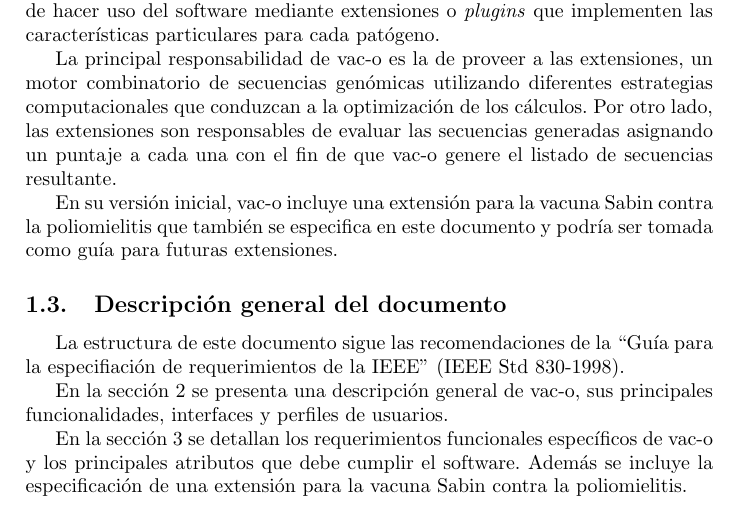
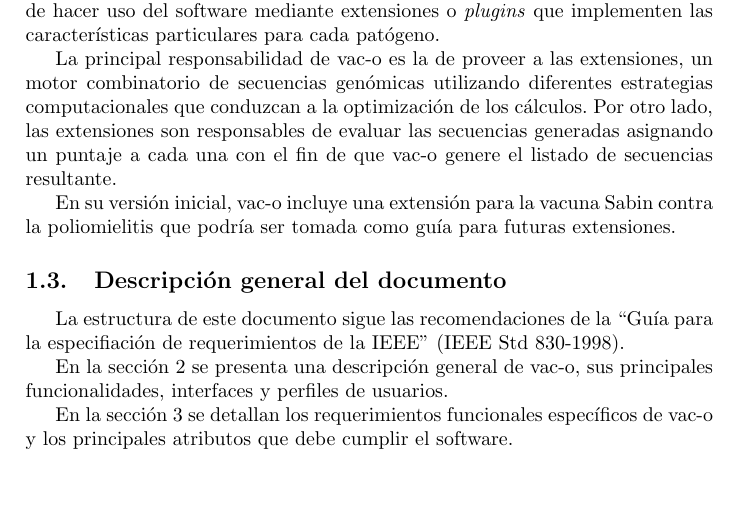
Before and after one commit to alinlp23/vac-o, a LaTeX document (docs/srs/srs.tex): part of page 3 of 14, cut so that both start at the same text, the shorter picture padded with empty space. Compiled offline with pdfLaTeX.

Commit message:
More small tweaks.

```diff
--- a/docs/srs/srs.tex
+++ b/docs/srs/srs.tex
@@ -36,14 +36,14 @@
 
   La principal responsabilidad de vac-o es la de proveer a las extensiones, un motor combinatorio de secuencias gen\'omicas utilizando diferentes estrategias computacionales que conduzcan a la optimizaci\'on de los c\'alculos. Por otro lado, las extensiones son responsables de evaluar las secuencias generadas asignando un puntaje a cada una con el fin de que vac-o genere el listado de secuencias resultante.
 
-  En su versi\'on inicial, vac-o incluye una extensi\'on para la vacuna Sabin contra la poliomielitis que tambi\'en se especifica en este documento y podr\'ia ser tomada como gu\'ia para futuras extensiones.
+  En su versi\'on inicial, vac-o incluye una extensi\'on para la vacuna Sabin contra la poliomielitis que podr\'ia ser tomada como gu\'ia para futuras extensiones.
 
   \subsection{Descripci\'on general del documento}
   La estructura de este documento sigue las recomendaciones de la ``Gu\'ia para la especifiaci\'on de requerimientos de la IEEE'' (IEEE Std 830-1998).
 
   En la secci\'on \ref{section-desc-gral} se presenta una descripci\'on general de vac-o, sus principales funcionalidades, interfaces y perfiles de usuarios.
 
-  En la secci\'on \ref{section-req} se detallan los requerimientos funcionales espec\'ificos de vac-o y los principales atributos que debe cumplir el software. Adem\'as se incluye la especificaci\'on de una extensi\'on para la vacuna Sabin contra la poliomielitis.
+  En la secci\'on \ref{section-req} se detallan los requerimientos funcionales espec\'ificos de vac-o y los principales atributos que debe cumplir el software.
 
 \section{Descripci\'on General}
   \label{section-desc-gral}
```
Also changed, not shown: docs/srs/srs.pdf.
